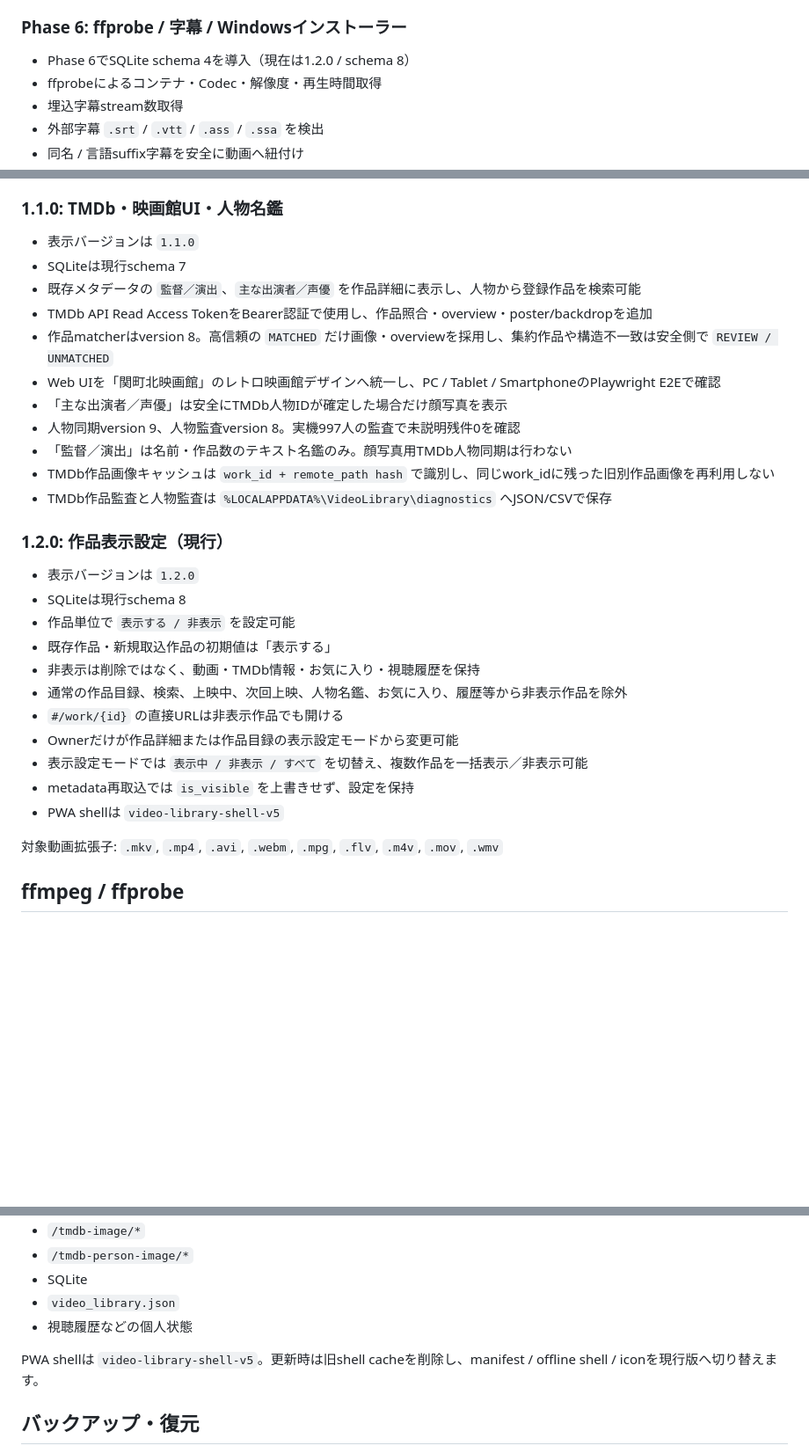
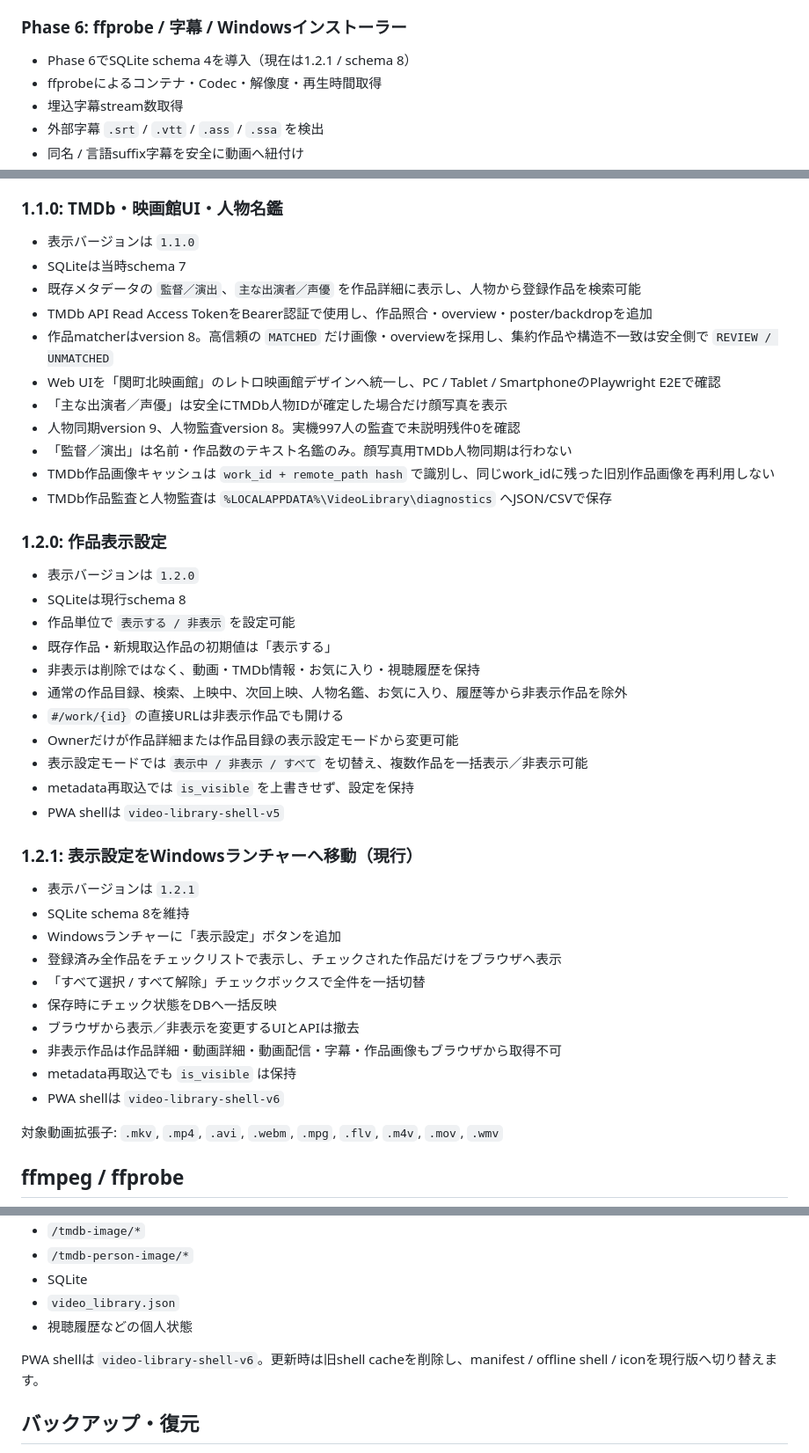
Before and after one commit to k-systems202208/video-source-library, a Markdown page: README.md, 3 parts joined by grey strips. Shown at 88% size. GitHub-like rendering; blank space fills up the shorter version.

Commit message:
Update README for launcher-managed visibility in 1.2.1

```diff
--- a/README.md
+++ b/README.md
@@ -42,7 +42,7 @@
 - SQLiteバックアップ / 復元予約 / ロールバック
 
 ### Phase 6: ffprobe / 字幕 / Windowsインストーラー
-- Phase 6でSQLite schema 4を導入（現在は1.2.0 / schema 8）
+- Phase 6でSQLite schema 4を導入（現在は1.2.1 / schema 8）
 - ffprobeによるコンテナ・Codec・解像度・再生時間取得
 - 埋込字幕stream数取得
 - 外部字幕 `.srt` / `.vtt` / `.ass` / `.ssa` を検出
@@ -150,7 +150,7 @@
 
 ### 1.1.0: TMDb・映画館UI・人物名鑑
 - 表示バージョンは `1.1.0`
-- SQLiteは現行schema 7
+- SQLiteは当時schema 7
 - 既存メタデータの `監督／演出`、`主な出演者／声優` を作品詳細に表示し、人物から登録作品を検索可能
 - TMDb API Read Access TokenをBearer認証で使用し、作品照合・overview・poster/backdropを追加
 - 作品matcherはversion 8。高信頼の `MATCHED` だけ画像・overviewを採用し、集約作品や構造不一致は安全側で `REVIEW / UNMATCHED`
@@ -161,7 +161,7 @@
 - TMDb作品画像キャッシュは `work_id + remote_path hash` で識別し、同じwork_idに残った旧別作品画像を再利用しない
 - TMDb作品監査と人物監査は `%LOCALAPPDATA%\VideoLibrary\diagnostics` へJSON/CSVで保存
 
-### 1.2.0: 作品表示設定（現行）
+### 1.2.0: 作品表示設定
 - 表示バージョンは `1.2.0`
 - SQLiteは現行schema 8
 - 作品単位で `表示する / 非表示` を設定可能
@@ -173,6 +173,19 @@
 - 表示設定モードでは `表示中 / 非表示 / すべて` を切替え、複数作品を一括表示／非表示可能
 - metadata再取込では `is_visible` を上書きせず、設定を保持
 - PWA shellは `video-library-shell-v5`
+
+
+### 1.2.1: 表示設定をWindowsランチャーへ移動（現行）
+- 表示バージョンは `1.2.1`
+- SQLite schema 8を維持
+- Windowsランチャーに「表示設定」ボタンを追加
+- 登録済み全作品をチェックリストで表示し、チェックされた作品だけをブラウザへ表示
+- 「すべて選択 / すべて解除」チェックボックスで全件を一括切替
+- 保存時にチェック状態をDBへ一括反映
+- ブラウザから表示／非表示を変更するUIとAPIは撤去
+- 非表示作品は作品詳細・動画詳細・動画配信・字幕・作品画像もブラウザから取得不可
+- metadata再取込でも `is_visible` は保持
+- PWA shellは `video-library-shell-v6`
 
 対象動画拡張子: `.mkv`, `.mp4`, `.avi`, `.webm`, `.mpg`, `.flv`, `.m4v`, `.mov`, `.wmv`
 
@@ -321,7 +334,7 @@ PWAがキャッシュするのはHTML/manifest/icon/offline shell等のアプリ
 - `video_library.json`
 - 視聴履歴などの個人状態
 
-PWA shellは `video-library-shell-v5`。更新時は旧shell cacheを削除し、manifest / offline shell / iconを現行版へ切り替えます。
+PWA shellは `video-library-shell-v6`。更新時は旧shell cacheを削除し、manifest / offline shell / iconを現行版へ切り替えます。
 
 ## バックアップ・復元
 
```
Also changed, not shown: other parts of README.md (+2 -0 lines).
